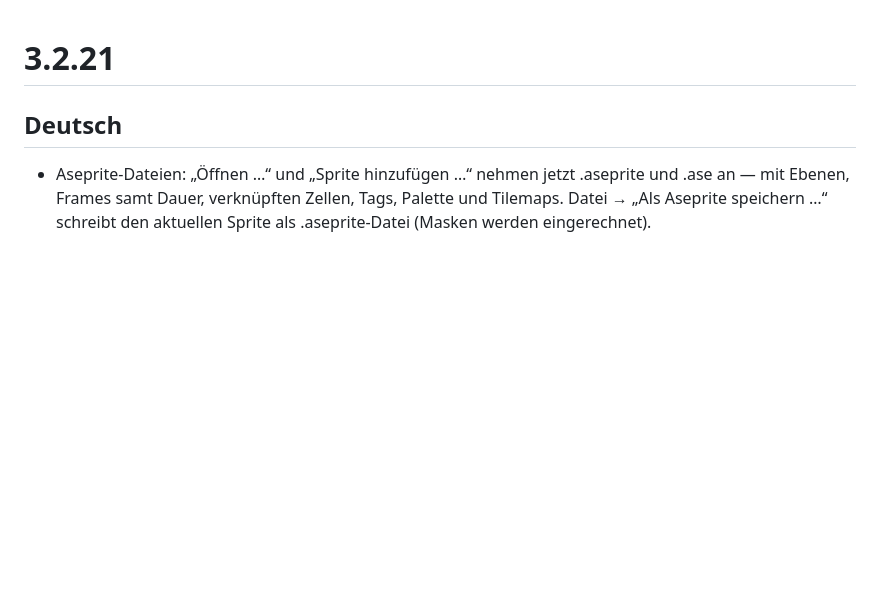
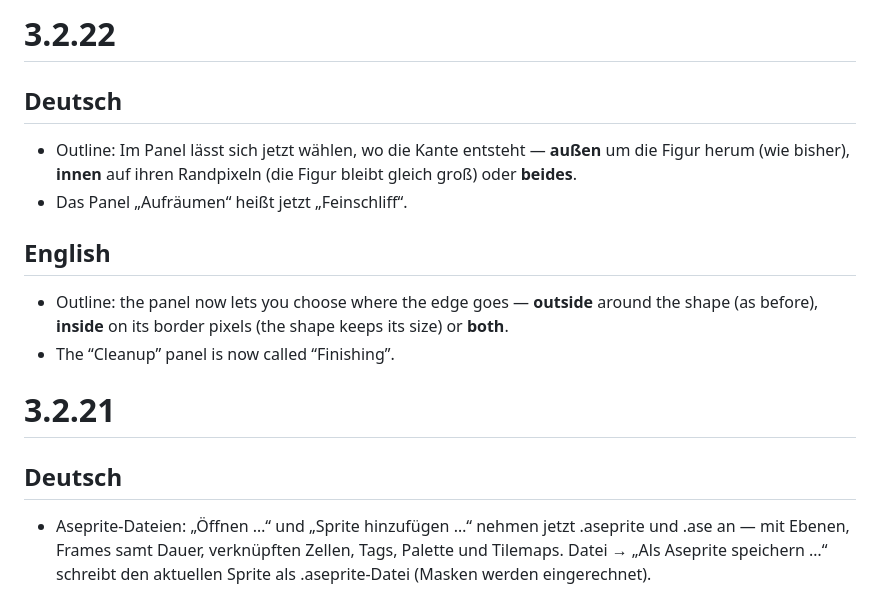
Before and after one commit to Marco-Jan/sprite-editor, a Markdown page: notes/web.md, the part around the change. Drawn GitHub-style; blank space fills up the shorter version.

Commit message:
Notizen 3.2.22
Co-Authored-By: Claude Opus 5.5 <noreply@anthropic.com>

```diff
--- a/notes/web.md
+++ b/notes/web.md
@@ -1,3 +1,15 @@
+# 3.2.22
+
+## Deutsch
+
+- Outline: Im Panel lässt sich jetzt wählen, wo die Kante entsteht — **außen** um die Figur herum (wie bisher), **innen** auf ihren Randpixeln (die Figur bleibt gleich groß) oder **beides**.
+- Das Panel „Aufräumen“ heißt jetzt „Feinschliff“.
+
+## English
+
+- Outline: the panel now lets you choose where the edge goes — **outside** around the shape (as before), **inside** on its border pixels (the shape keeps its size) or **both**.
+- The “Cleanup” panel is now called “Finishing”.
+
 # 3.2.21
 
 ## Deutsch
```
